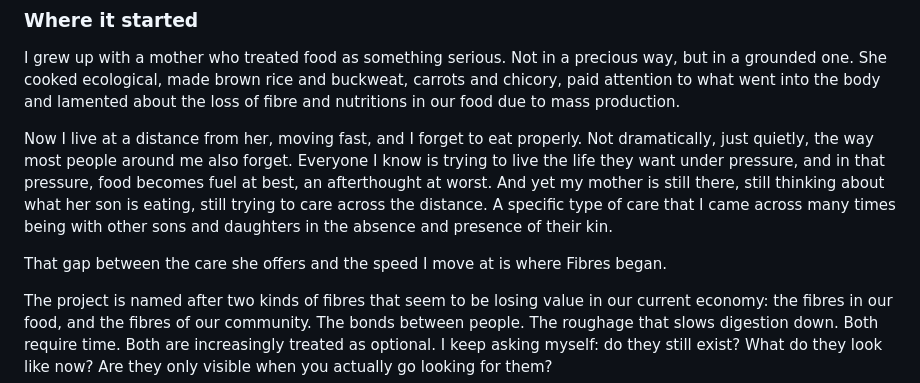
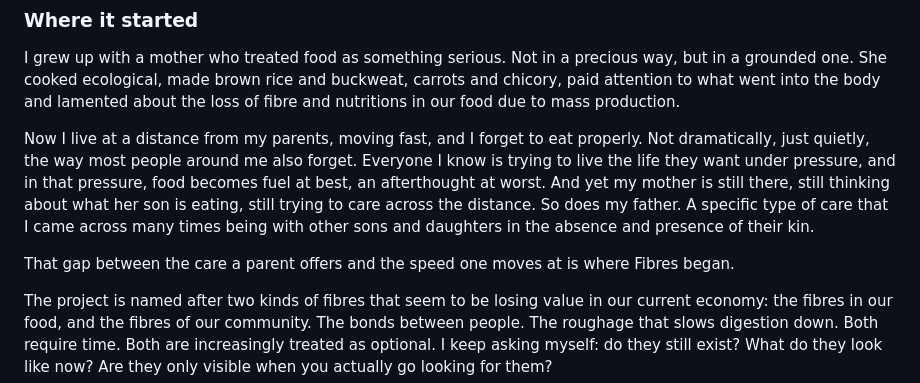
Before and after one commit to keondocs/posthmndocs, a Markdown page: docs/projects/fibres.md, the part around the change. Rendered like a GitHub page.

Commit message:
strengthened the fibres of the Fibres project

```diff
--- a/docs/projects/fibres.md
+++ b/docs/projects/fibres.md
@@ -8,9 +8,9 @@ tags: [food, care, posthumanism, memory, portrait]
 
 I grew up with a mother who treated food as something serious. Not in a precious way, but in a grounded one. She cooked ecological, made brown rice and buckweat, carrots and chicory, paid attention to what went into the body and lamented about the loss of fibre and nutritions in our food due to mass production.
 
-Now I live at a distance from her, moving fast, and I forget to eat properly. Not dramatically, just quietly, the way most people around me also forget. Everyone I know is trying to live the life they want under pressure, and in that pressure, food becomes fuel at best, an afterthought at worst. And yet my mother is still there, still thinking about what her son is eating, still trying to care across the distance. A specific type of care that I came across many times being with other sons and daughters in the absence and presence of their kin.
+Now I live at a distance from my parents, moving fast, and I forget to eat properly. Not dramatically, just quietly, the way most people around me also forget. Everyone I know is trying to live the life they want under pressure, and in that pressure, food becomes fuel at best, an afterthought at worst. And yet my mother is still there, still thinking about what her son is eating, still trying to care across the distance. So does my father. A specific type of care that I came across many times being with other sons and daughters in the absence and presence of their kin.
 
-That gap between the care she offers and the speed I move at is where Fibres began.
+That gap between the care a parent offers and the speed one moves at is where Fibres began.
 
 The project is named after two kinds of fibres that seem to be losing value in our current economy: the fibres in our food, and the fibres of our community. The bonds between people. The roughage that slows digestion down. Both require time. Both are increasingly treated as optional. I keep asking myself: do they still exist? What do they look like now? Are they only visible when you actually go looking for them?
 
```
